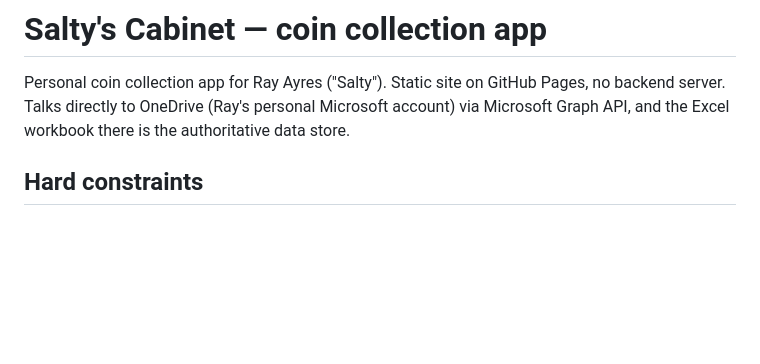
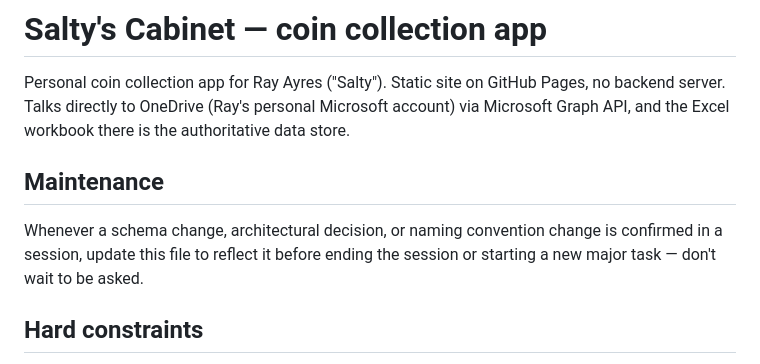
Before and after one commit to Salty224/coin-collection-app, a Markdown page: CLAUDE.md, the part around the change. Rendered like a GitHub page; blank space fills up the shorter version.

Commit message:
Add standing instruction to keep CLAUDE.md current
Schema changes, architectural decisions, and naming convention
changes should be reflected here proactively, not only when asked.

```diff
--- a/CLAUDE.md
+++ b/CLAUDE.md
@@ -3,6 +3,11 @@
 Personal coin collection app for Ray Ayres ("Salty"). Static site on GitHub Pages,
 no backend server. Talks directly to OneDrive (Ray's personal Microsoft account) via
 Microsoft Graph API, and the Excel workbook there is the authoritative data store.
+
+## Maintenance
+Whenever a schema change, architectural decision, or naming convention change is
+confirmed in a session, update this file to reflect it before ending the session or
+starting a new major task — don't wait to be asked.
 
 ## Hard constraints
 - Free tier only. No paid Azure resources, no third-party automation platforms.
```
